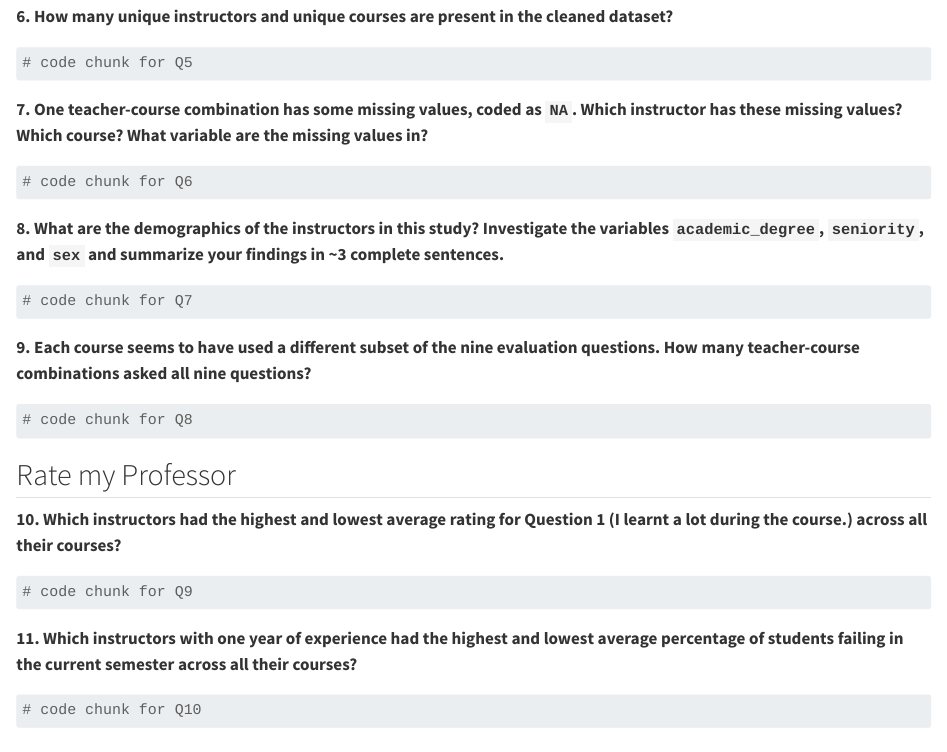
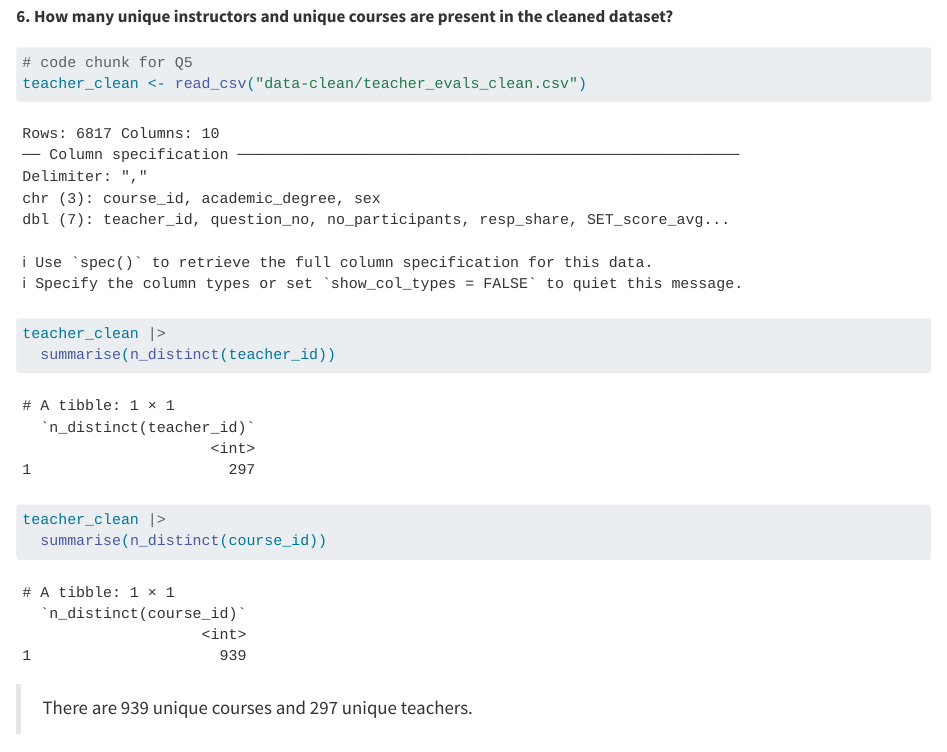
Before and after one commit to a-roach04/roach-lab5, a Quarto document (aiden-roach-lab-5-student.qmd): the page in a window 1100 px wide, from 5620 px down. Rendered offline with R 4.5, knitr and Pandoc in place of Quarto, with nearby package versions; long lines of code are wrapped.

Commit message:
unique values

````diff
--- a/aiden-roach-lab-5-student.qmd
+++ b/aiden-roach-lab-5-student.qmd
@@ -206,8 +206,16 @@ write_csv(x = teacher_evals_clean, "data-clean/teacher_evals_clean.csv")
 ```{r}
 #| label: unique-courses
 # code chunk for Q5
+teacher_clean <- read_csv("data-clean/teacher_evals_clean.csv")
 
+teacher_clean |>
+  summarise(n_distinct(teacher_id))
+
+teacher_clean |>
+  summarise(n_distinct(course_id))
 ```
+
+> There are 939 unique courses and 297 unique teachers.
 
 **7. One teacher-course combination has some missing values, coded as `NA`. Which instructor has these missing values? Which course? What variable are the missing values in?**
 
````
